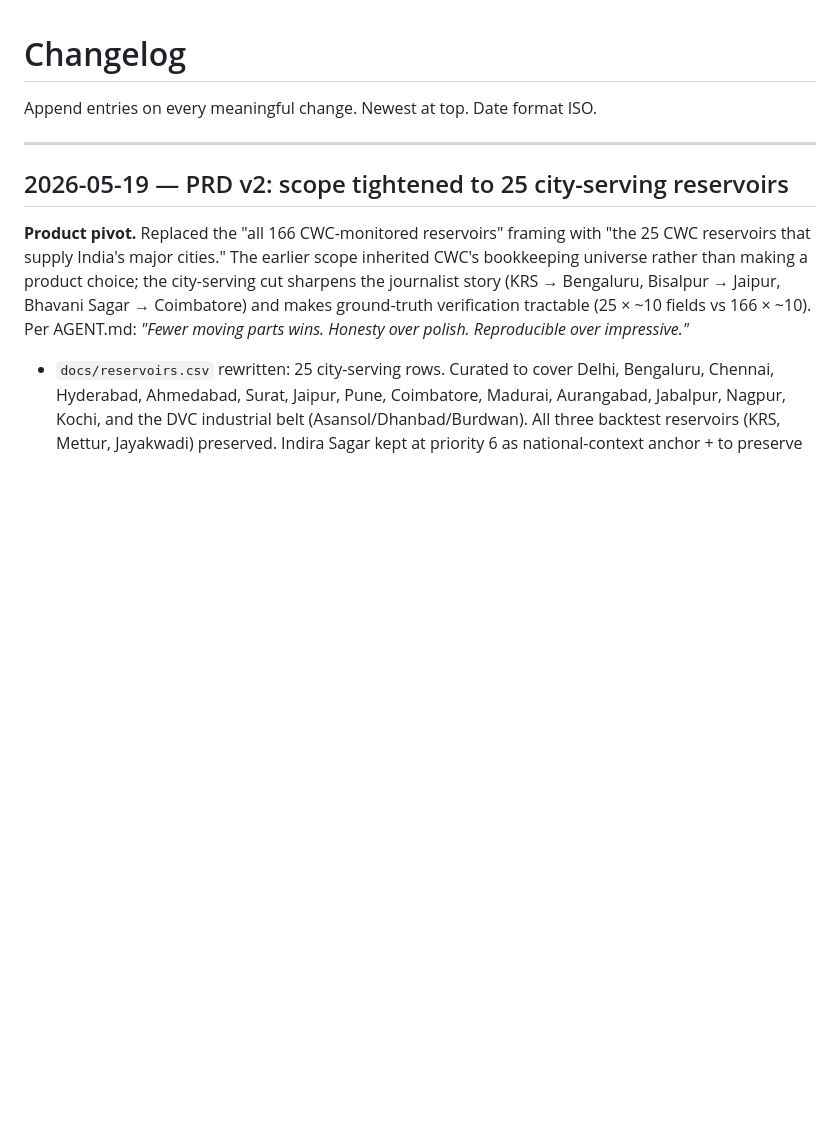
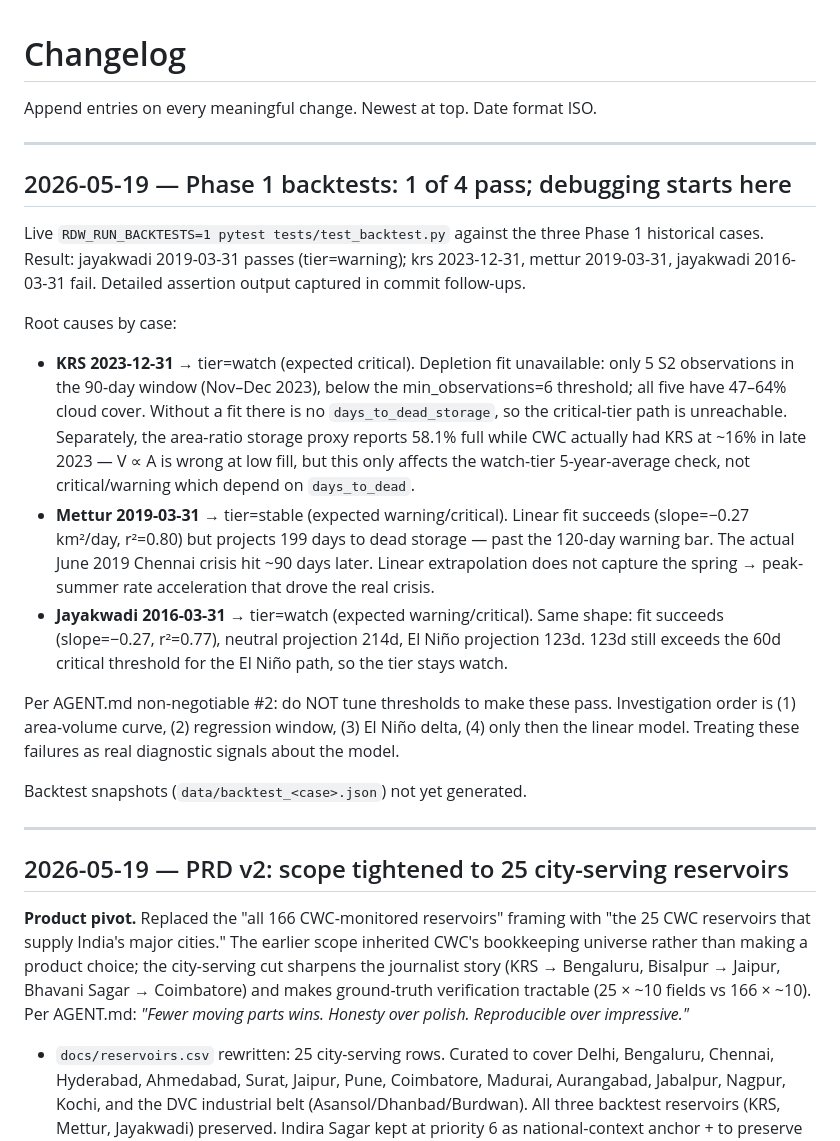
Before and after one commit to t4n15hq/reservoir-death-watch, a Markdown page: docs/CHANGELOG.md, the part around the change. Rendered like a GitHub page; blank space fills up the shorter version.

Commit message:
docs: phase 1 backtest results — 1 of 4 pass
Live RDW_RUN_BACKTESTS=1 run against the three historical Phase 1 cases.
jayakwadi 2019-03-31 passes (tier=warning); krs 2023-12-31,
mettur 2019-03-31, jayakwadi 2016-03-31 fail.

Root causes captured in CHANGELOG. Not silently tuning thresholds —
per AGENT.md non-negotiable #2, real diagnostic signals about model
limits. Investigation order is (1) area-volume curve, (2) regression
window, (3) El Niño delta, (4) only then the linear model itself.

Common thread across failures: linear extrapolation under-projects the
spring -> peak-summer rate acceleration that drove the real crises.
KRS 2023 also fails the fit's min_observations=6 threshold because
only 5 S2 observations in the 90-day window have <70% cloud cover.

Co-Authored-By: Claude Opus 4.7 <noreply@anthropic.com>

```diff
--- a/docs/CHANGELOG.md
+++ b/docs/CHANGELOG.md
@@ -1,6 +1,22 @@
 # Changelog
 
 Append entries on every meaningful change. Newest at top. Date format ISO.
+
+---
+
+## 2026-05-19 — Phase 1 backtests: 1 of 4 pass; debugging starts here
+
+Live `RDW_RUN_BACKTESTS=1 pytest tests/test_backtest.py` against the three Phase 1 historical cases. Result: jayakwadi 2019-03-31 passes (tier=warning); krs 2023-12-31, mettur 2019-03-31, jayakwadi 2016-03-31 fail. Detailed assertion output captured in commit follow-ups.
+
+Root causes by case:
+
+- **KRS 2023-12-31** → tier=watch (expected critical). Depletion fit unavailable: only 5 S2 observations in the 90-day window (Nov–Dec 2023), below the min_observations=6 threshold; all five have 47–64% cloud cover. Without a fit there is no `days_to_dead_storage`, so the critical-tier path is unreachable. Separately, the area-ratio storage proxy reports 58.1% full while CWC actually had KRS at ~16% in late 2023 — V ∝ A is wrong at low fill, but this only affects the watch-tier 5-year-average check, not critical/warning which depend on `days_to_dead`.
+- **Mettur 2019-03-31** → tier=stable (expected warning/critical). Linear fit succeeds (slope=−0.27 km²/day, r²=0.80) but projects 199 days to dead storage — past the 120-day warning bar. The actual June 2019 Chennai crisis hit ~90 days later. Linear extrapolation does not capture the spring → peak-summer rate acceleration that drove the real crisis.
+- **Jayakwadi 2016-03-31** → tier=watch (expected warning/critical). Same shape: fit succeeds (slope=−0.27, r²=0.77), neutral projection 214d, El Niño projection 123d. 123d still exceeds the 60d critical threshold for the El Niño path, so the tier stays watch.
+
+Per AGENT.md non-negotiable #2: do NOT tune thresholds to make these pass. Investigation order is (1) area-volume curve, (2) regression window, (3) El Niño delta, (4) only then the linear model. Treating these failures as real diagnostic signals about the model.
+
+Backtest snapshots (`data/backtest_<case>.json`) not yet generated.
 
 ---
 
```
